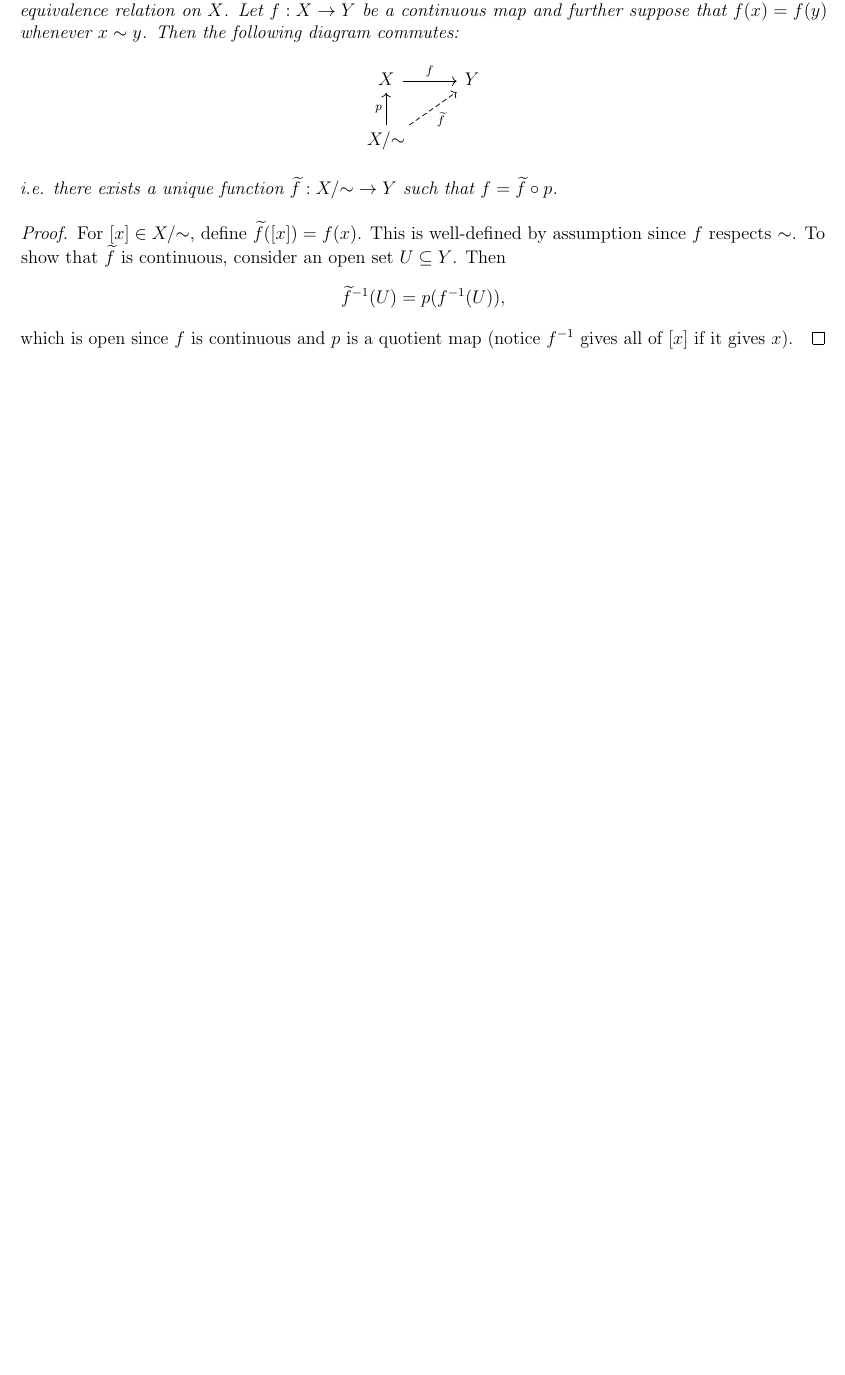
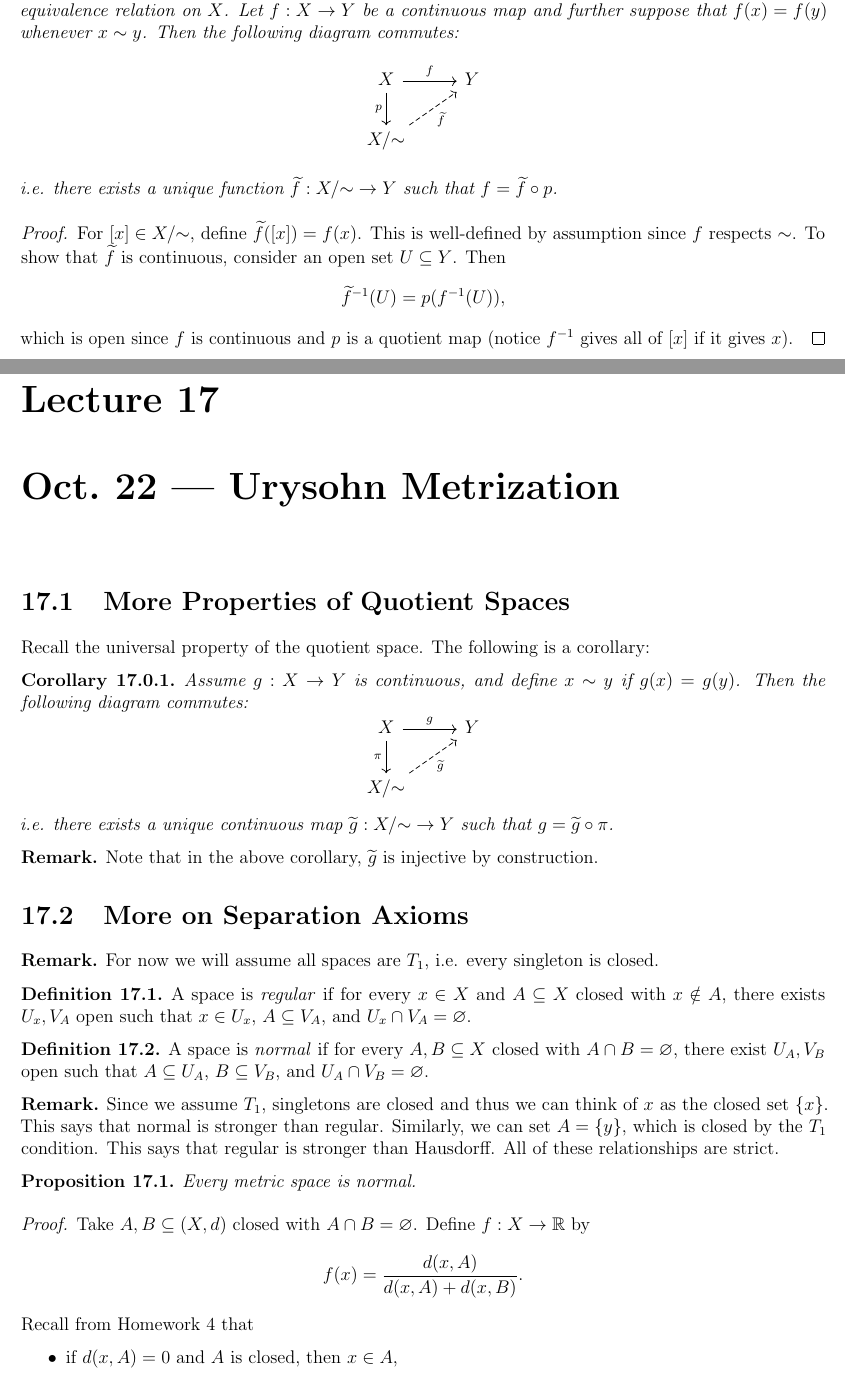
Before and after one commit to TheToasterMonster/gt-math4431-notes, a LaTeX book (master.tex, which reads lectures/lecture16.tex, lectures/lecture17.tex): part of page 44 of 44 before the commit and two parts of pages 44 and 45 of 47 after it, the two joined at a grey line, cut so that both start at the same text, the shorter picture padded with empty space. Compiled offline with pdfLaTeX.

Commit message:
added lecture 17

```diff
--- a/lectures/lecture16.tex
+++ b/lectures/lecture16.tex
@@ -122,8 +122,8 @@
   the following diagram commutes:
   \[
     \begin{tikzcd}
-      X \ar[r, "f"] & Y \\
-      X / {\sim} \ar[ur, "\widetilde{f}"', dashed] \ar[u, "p"] &
+      X \ar[r, "f"] \ar[d, "p", swap] & Y \\
+      X / {\sim} \ar[ur, "\widetilde{f}"', dashed]
     \end{tikzcd}
   \]
   i.e. there exists a unique function
--- /dev/null
+++ b/lectures/lecture17.tex
@@ -0,0 +1,76 @@
+\chapter{Oct.~22 --- Urysohn Metrization}
+
+\section{More Properties of Quotient Spaces}
+Recall the universal property of the quotient space.
+The following is a corollary:
+
+\begin{corollary}
+  Assume $g : X \to Y$ is continuous, and define
+  $x \sim y$ if $g(x) = g(y)$. Then the following
+  diagram commutes:
+  \[
+    \begin{tikzcd}
+      X \ar[r, "g"] \ar[d, "\pi", swap] & Y \\
+      X / {\sim} \ar[ur, "\widetilde{g}"', dashed]
+    \end{tikzcd}
+  \]
+  i.e. there exists a unique continuous map
+  $\widetilde{g} : X / {\sim} \to Y$ such that
+  $g = \widetilde{g} \circ \pi$.
+\end{corollary}
+
+\begin{remark}
+  Note that in the above corollary, $\widetilde{g}$
+  is injective by construction.
+\end{remark}
+
+\section{More on Separation Axioms}
+
+\begin{remark}
+  For now we will assume all spaces are $T_1$, i.e.
+  every singleton is closed.
+\end{remark}
+
+\begin{definition}
+  A space is \emph{regular} if for every
+  $x \in X$ and $A \subseteq X$ closed with
+  $x \notin A$, there exists $U_x, V_A$
+  open such that $x \in U_x$, $A \subseteq V_A$,
+  and $U_x \cap V_A = \varnothing$.
+\end{definition}
+
+\begin{definition}
+  A space is \emph{normal} if for
+  every $A, B \subseteq X$ closed with $A \cap B = \varnothing$,
+  there exist $U_A, V_B$ open such that
+  $A \subseteq U_A$, $B \subseteq V_B$, and
+  $U_A \cap V_B = \varnothing$.
+\end{definition}
+
+\begin{remark}
+  Since we assume $T_1$, singletons are closed
+  and thus we can think of $x$ as the closed set
+  $\{x\}$. This says that normal is stronger than
+  regular. Similarly, we can set $A = \{y\}$, which
+  is closed by the $T_1$ condition.
+  This says that regular is stronger
+  than Hausdorff. All of these relationships are
+  strict.
+\end{remark}
+
+\begin{prop}
+  Every metric space is normal.
+\end{prop}
+
+\begin{proof}
+  Take $A, B \subseteq (X, d)$ closed with
+  $A \cap B = \varnothing$. Define $f : X \to \R$
+  by
+  \[
+    f(x) = \frac{d(x, A)}{d(x, A) + d(x, B)}.
+  \]
+  Recall from Homework 4 that
+  \begin{itemize}
+    \item if $d(x, A) = 0$ and $A$ is closed, then
+      $x \in A$,
+    \item and if $x \in A$, $B$ is closed, and
@@ -0,0 +82,2 @@
+    f(x) = \frac{d(x, A)}{d(x, A) + d(x, B)}
+    = \frac{0}{d(x, B)} = 0
```
Also changed, not shown: lectures/lecture15.tex (+2 -2 lines), master.tex (+1 -0 lines), master.pdf, lectures/lecture17.tex (134 more changed lines).
